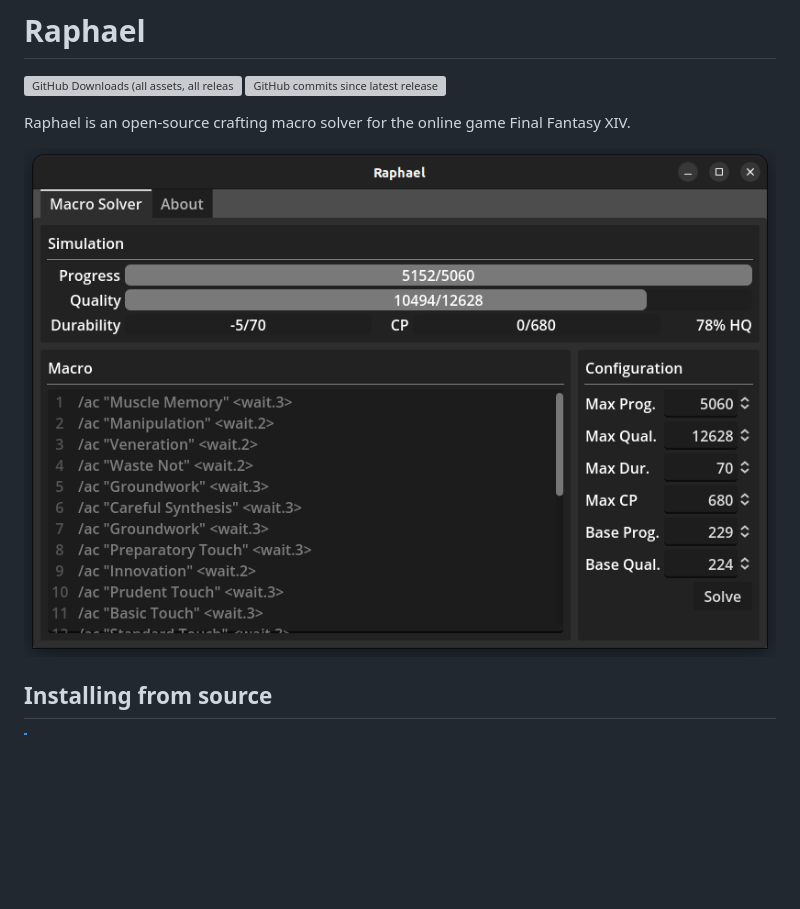
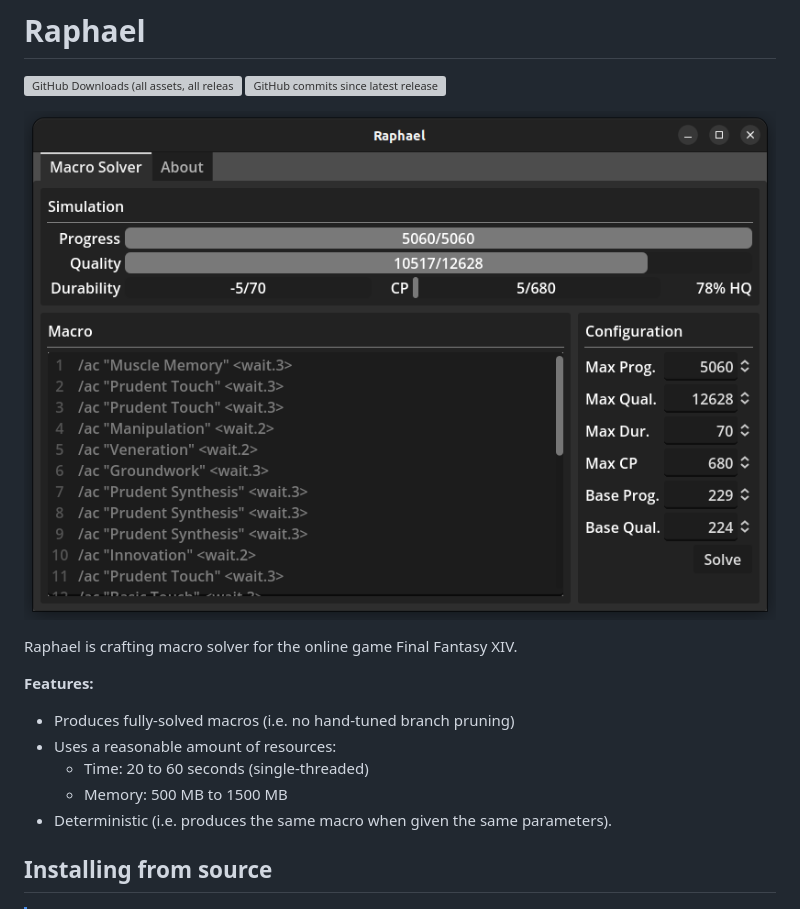
Before and after one commit to KonaeAkira/raphael-rs, a Markdown page: README.md, the part around the change. GitHub-like rendering; pictures changed too: resources/gui-preview.png; blank space fills up the shorter version; grey boxes are pictures that could not be loaded.

```diff
--- a/README.md
+++ b/README.md
@@ -3,11 +3,16 @@
 ![GitHub Downloads (all assets, all releases)](https://img.shields.io/github/downloads/KonaeAkira/raphael-rs/total?logo=github&color=blue)
 ![GitHub commits since latest release](https://img.shields.io/github/commits-since/KonaeAkira/raphael-rs/latest?include_prereleases&color=yellow)
 
+![GUI Preview](resources/gui-preview.png)
 
+Raphael is crafting macro solver for the online game Final Fantasy XIV.
 
-Raphael is an open-source crafting macro solver for the online game Final Fantasy XIV.
-
-![GUI Preview](resources/gui-preview.png)
+**Features:**
+* Produces fully-solved macros (i.e. no hand-tuned branch pruning)
+* Uses a reasonable amount of resources:
+    * Time: 20 to 60 seconds (single-threaded)
+    * Memory: 500 MB to 1500 MB
+* Deterministic (i.e. produces the same macro when given the same parameters).
 
 ## Installing from source
 
```
